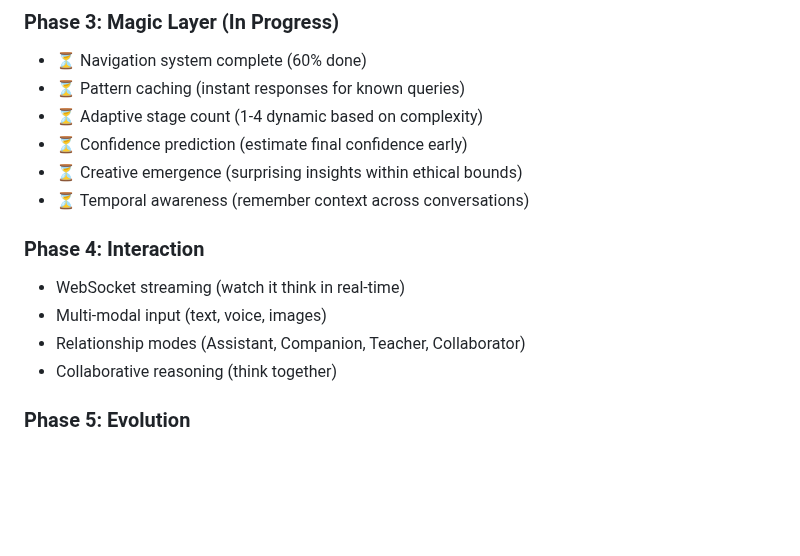
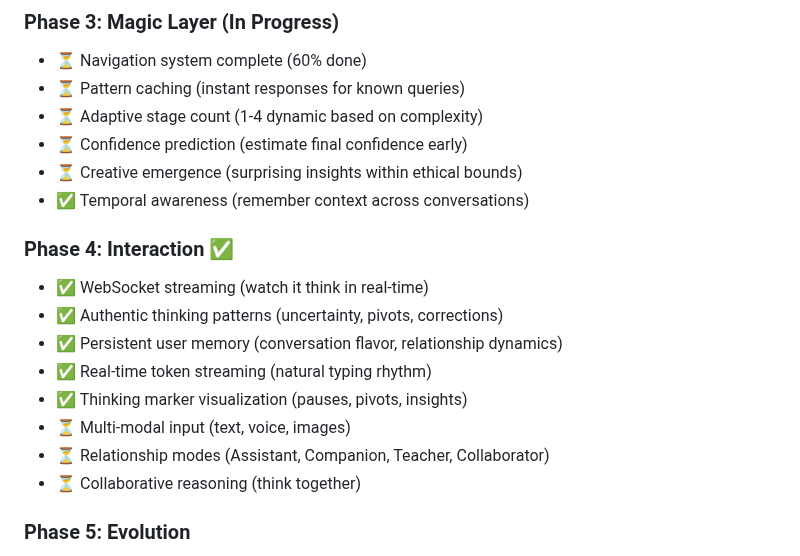
Before and after one commit to gokselozgur5/jessy, a Markdown page: README.md, the part around one of its changes. Rendered like a GitHub page; blank space fills up the shorter version.

```diff
--- a/README.md
+++ b/README.md
@@ -210,13 +260,17 @@ Self-learning through pattern crystallization.
 - ⏳ Adaptive stage count (1-4 dynamic based on complexity)
 - ⏳ Confidence prediction (estimate final confidence early)
 - ⏳ Creative emergence (surprising insights within ethical bounds)
-- ⏳ Temporal awareness (remember context across conversations)
+- ✅ Temporal awareness (remember context across conversations)
 
-### Phase 4: Interaction
-- WebSocket streaming (watch it think in real-time)
-- Multi-modal input (text, voice, images)
-- Relationship modes (Assistant, Companion, Teacher, Collaborator)
-- Collaborative reasoning (think together)
+### Phase 4: Interaction ✅
+- ✅ WebSocket streaming (watch it think in real-time)
+- ✅ Authentic thinking patterns (uncertainty, pivots, corrections)
+- ✅ Persistent user memory (conversation flavor, relationship dynamics)
+- ✅ Real-time token streaming (natural typing rhythm)
+- ✅ Thinking marker visualization (pauses, pivots, insights)
+- ⏳ Multi-modal input (text, voice, images)
+- ⏳ Relationship modes (Assistant, Companion, Teacher, Collaborator)
+- ⏳ Collaborative reasoning (think together)
 
 ### Phase 5: Evolution
 - Cognitive layer emergence (C16, C17, C18... created automatically)
```
Also changed, not shown: other parts of README.md (+53 -3 lines).
